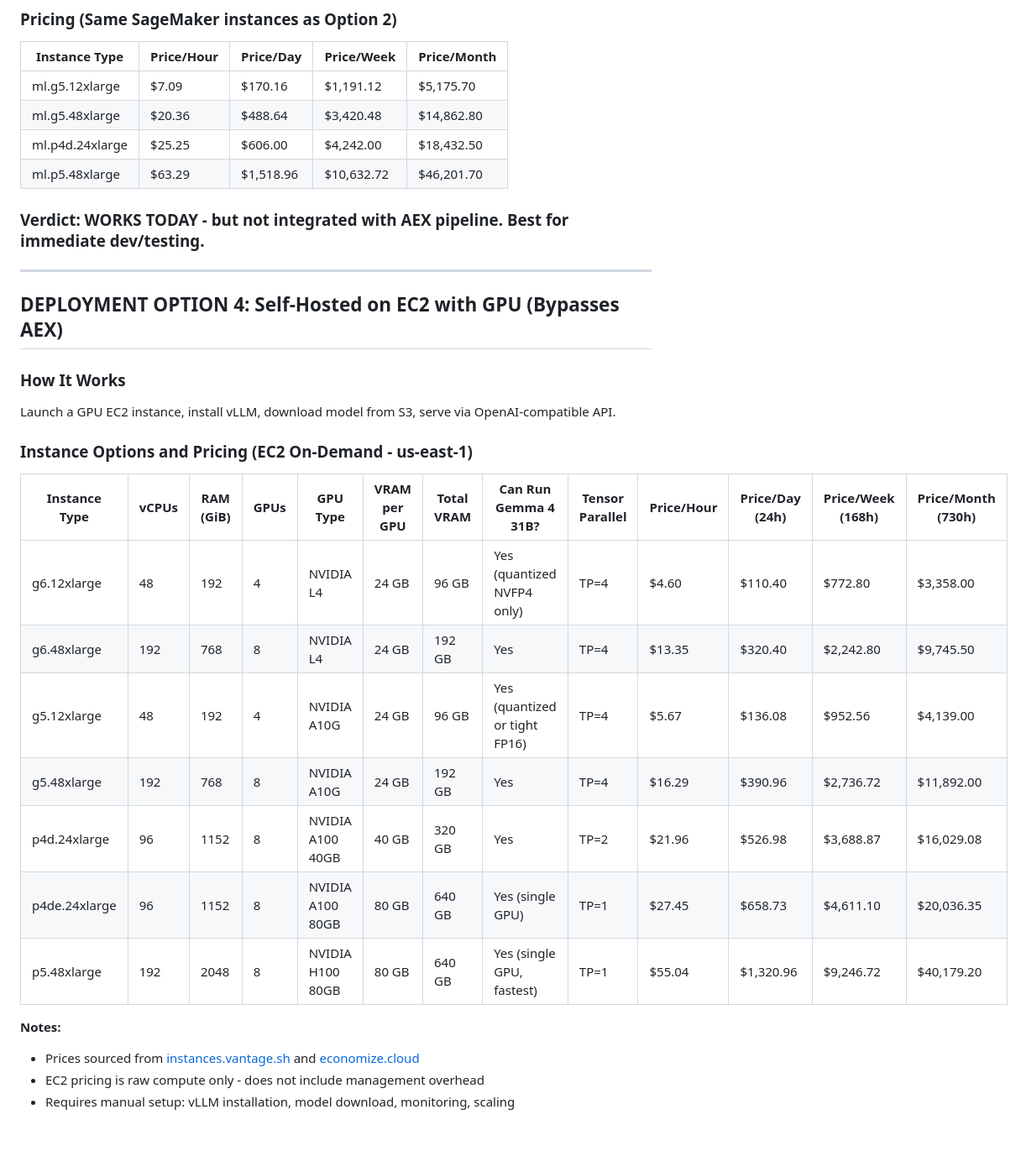
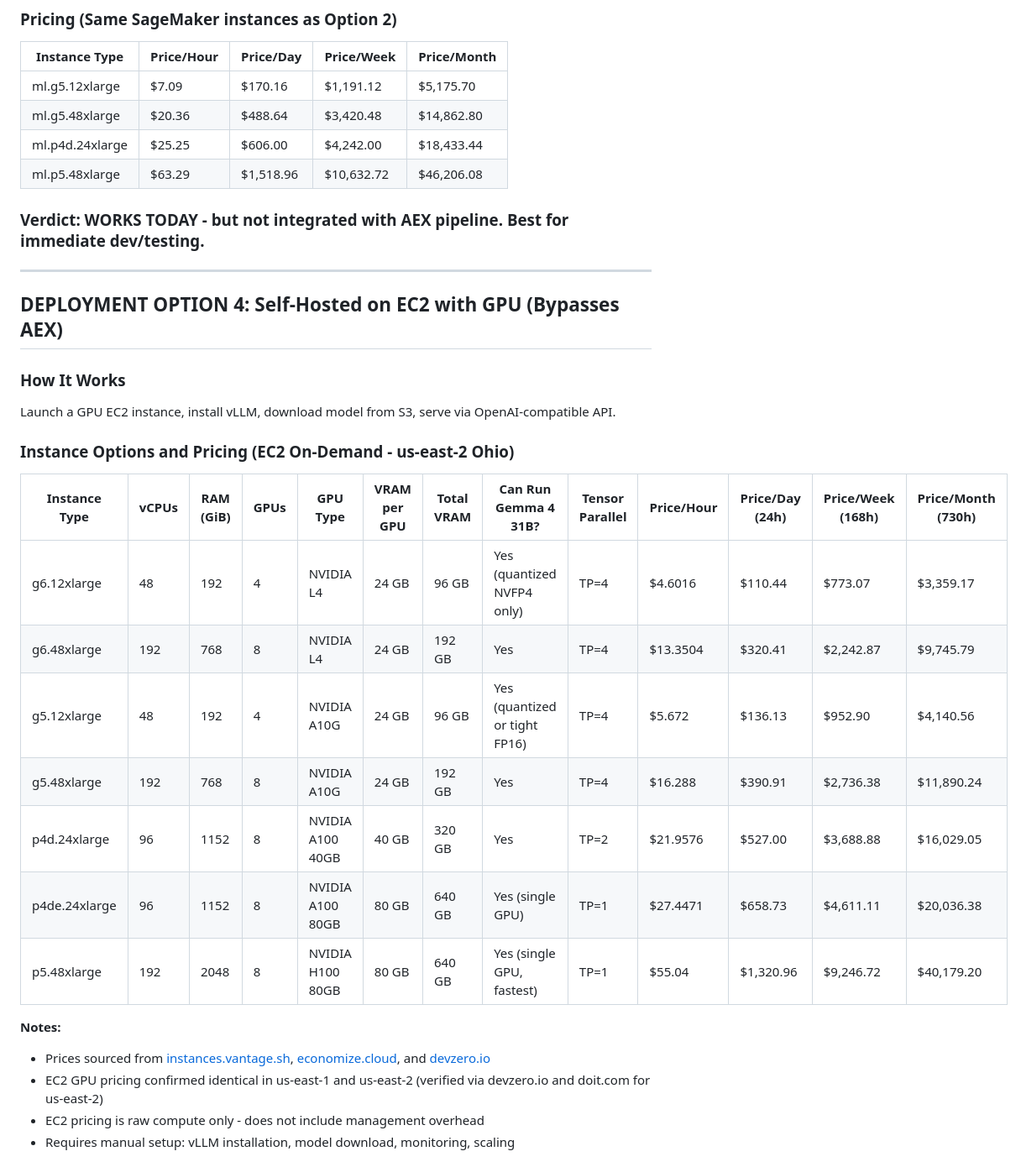
Before and after one commit to gamerkaxh/test, a Markdown page: Gemma_4_31B_Deployment_Analysis_AEX.md, the part around one of its changes. Shown at 84% size. Drawn GitHub-style; blank space fills up the shorter version.

Commit message:
Update all pricing to us-east-2 (Ohio) with precise verified values

```diff
--- a/Gemma_4_31B_Deployment_Analysis_AEX.md
+++ b/Gemma_4_31B_Deployment_Analysis_AEX.md
@@ -139,8 +139,8 @@ Gemma 4 models are pre-registered in SageMaker JumpStart (available since April
 |---|---|---|---|---|
 | ml.g5.12xlarge | $7.09 | $170.16 | $1,191.12 | $5,175.70 |
 | ml.g5.48xlarge | $20.36 | $488.64 | $3,420.48 | $14,862.80 |
-| ml.p4d.24xlarge | $25.25 | $606.00 | $4,242.00 | $18,432.50 |
-| ml.p5.48xlarge | $63.29 | $1,518.96 | $10,632.72 | $46,201.70 |
+| ml.p4d.24xlarge | $25.25 | $606.00 | $4,242.00 | $18,433.44 |
+| ml.p5.48xlarge | $63.29 | $1,518.96 | $10,632.72 | $46,206.08 |
 
 ### Verdict: WORKS TODAY - but not integrated with AEX pipeline. Best for immediate dev/testing.
 
@@ -151,20 +151,21 @@ Gemma 4 models are pre-registered in SageMaker JumpStart (available since April
 ### How It Works
 Launch a GPU EC2 instance, install vLLM, download model from S3, serve via OpenAI-compatible API.
 
-### Instance Options and Pricing (EC2 On-Demand - us-east-1)
+### Instance Options and Pricing (EC2 On-Demand - us-east-2 Ohio)
 
 | Instance Type | vCPUs | RAM (GiB) | GPUs | GPU Type | VRAM per GPU | Total VRAM | Can Run Gemma 4 31B? | Tensor Parallel | Price/Hour | Price/Day (24h) | Price/Week (168h) | Price/Month (730h) |
 |---|---|---|---|---|---|---|---|---|---|---|---|---|
-| g6.12xlarge | 48 | 192 | 4 | NVIDIA L4 | 24 GB | 96 GB | Yes (quantized NVFP4 only) | TP=4 | $4.60 | $110.40 | $772.80 | $3,358.00 |
-| g6.48xlarge | 192 | 768 | 8 | NVIDIA L4 | 24 GB | 192 GB | Yes | TP=4 | $13.35 | $320.40 | $2,242.80 | $9,745.50 |
-| g5.12xlarge | 48 | 192 | 4 | NVIDIA A10G | 24 GB | 96 GB | Yes (quantized or tight FP16) | TP=4 | $5.67 | $136.08 | $952.56 | $4,139.00 |
-| g5.48xlarge | 192 | 768 | 8 | NVIDIA A10G | 24 GB | 192 GB | Yes | TP=4 | $16.29 | $390.96 | $2,736.72 | $11,892.00 |
-| p4d.24xlarge | 96 | 1152 | 8 | NVIDIA A100 40GB | 40 GB | 320 GB | Yes | TP=2 | $21.96 | $526.98 | $3,688.87 | $16,029.08 |
-| p4de.24xlarge | 96 | 1152 | 8 | NVIDIA A100 80GB | 80 GB | 640 GB | Yes (single GPU) | TP=1 | $27.45 | $658.73 | $4,611.10 | $20,036.35 |
+| g6.12xlarge | 48 | 192 | 4 | NVIDIA L4 | 24 GB | 96 GB | Yes (quantized NVFP4 only) | TP=4 | $4.6016 | $110.44 | $773.07 | $3,359.17 |
+| g6.48xlarge | 192 | 768 | 8 | NVIDIA L4 | 24 GB | 192 GB | Yes | TP=4 | $13.3504 | $320.41 | $2,242.87 | $9,745.79 |
+| g5.12xlarge | 48 | 192 | 4 | NVIDIA A10G | 24 GB | 96 GB | Yes (quantized or tight FP16) | TP=4 | $5.672 | $136.13 | $952.90 | $4,140.56 |
+| g5.48xlarge | 192 | 768 | 8 | NVIDIA A10G | 24 GB | 192 GB | Yes | TP=4 | $16.288 | $390.91 | $2,736.38 | $11,890.24 |
+| p4d.24xlarge | 96 | 1152 | 8 | NVIDIA A100 40GB | 40 GB | 320 GB | Yes | TP=2 | $21.9576 | $527.00 | $3,688.88 | $16,029.05 |
+| p4de.24xlarge | 96 | 1152 | 8 | NVIDIA A100 80GB | 80 GB | 640 GB | Yes (single GPU) | TP=1 | $27.4471 | $658.73 | $4,611.11 | $20,036.38 |
 | p5.48xlarge | 192 | 2048 | 8 | NVIDIA H100 80GB | 80 GB | 640 GB | Yes (single GPU, fastest) | TP=1 | $55.04 | $1,320.96 | $9,246.72 | $40,179.20 |
 
 **Notes:**
-- Prices sourced from [instances.vantage.sh](https://instances.vantage.sh) and [economize.cloud](https://economize.cloud)
+- Prices sourced from [instances.vantage.sh](https://instances.vantage.sh), [economize.cloud](https://economize.cloud), and [devzero.io](https://devzero.io)
+- EC2 GPU pricing confirmed identical in us-east-1 and us-east-2 (verified via devzero.io and doit.com for us-east-2)
 - EC2 pricing is raw compute only - does not include management overhead
 - Requires manual setup: vLLM installation, model download, monitoring, scaling
 
```
Also changed, not shown: other parts of Gemma_4_31B_Deployment_Analysis_AEX.md (+19 -19 lines).
